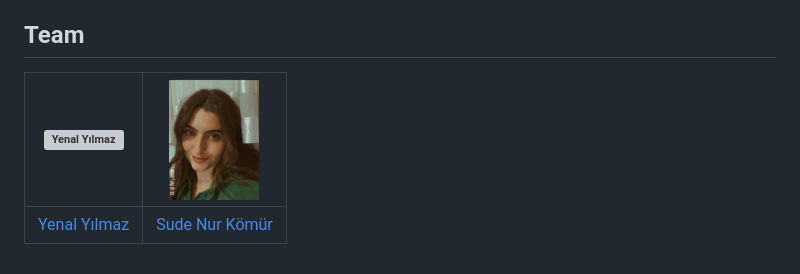
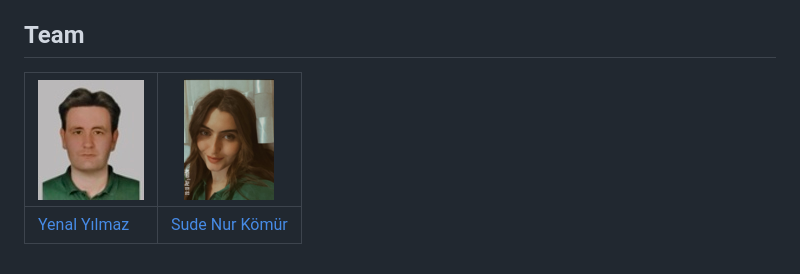
Before and after one commit to sudenurkomur/Myelin-App, a Markdown page: README.md, the part around the change. Drawn GitHub-style; grey boxes are pictures that could not be loaded.

Commit message:
Update-Team README.md

```diff
--- a/README.md
+++ b/README.md
@@ -73,6 +73,6 @@ If you'd like to request a new function, feel free to do so by opening an issue
 
 ## Team
 
-[![Yenal Yılmaz](https://avatars1.githubusercontent.com/u/12688534?v=3&s=144)](https://github.com/yenalyilmaz)  | [![Sude Nur Kömür](https://github.com/sudenurkomur/Myelin-App/blob/main/Photo/zyro-image.png)](https://github.com/sudenurkomur)
+[![Yenal Yılmaz](https://github.com/sudenurkomur/Myelin-App/blob/main/Photo/3EAFA79E-1DC9-4F15-9457-0ABF2A2A80C0.jpeg)](https://github.com/yenalyilmaz)  | [![Sude Nur Kömür](https://github.com/sudenurkomur/Myelin-App/blob/main/Photo/zyro-image.png)](https://github.com/sudenurkomur)
 ---|---
 [Yenal Yılmaz ](https://github.com/yenalyilmaz) |[Sude Nur Kömür](https://github.com/sudenurkomur)
```
